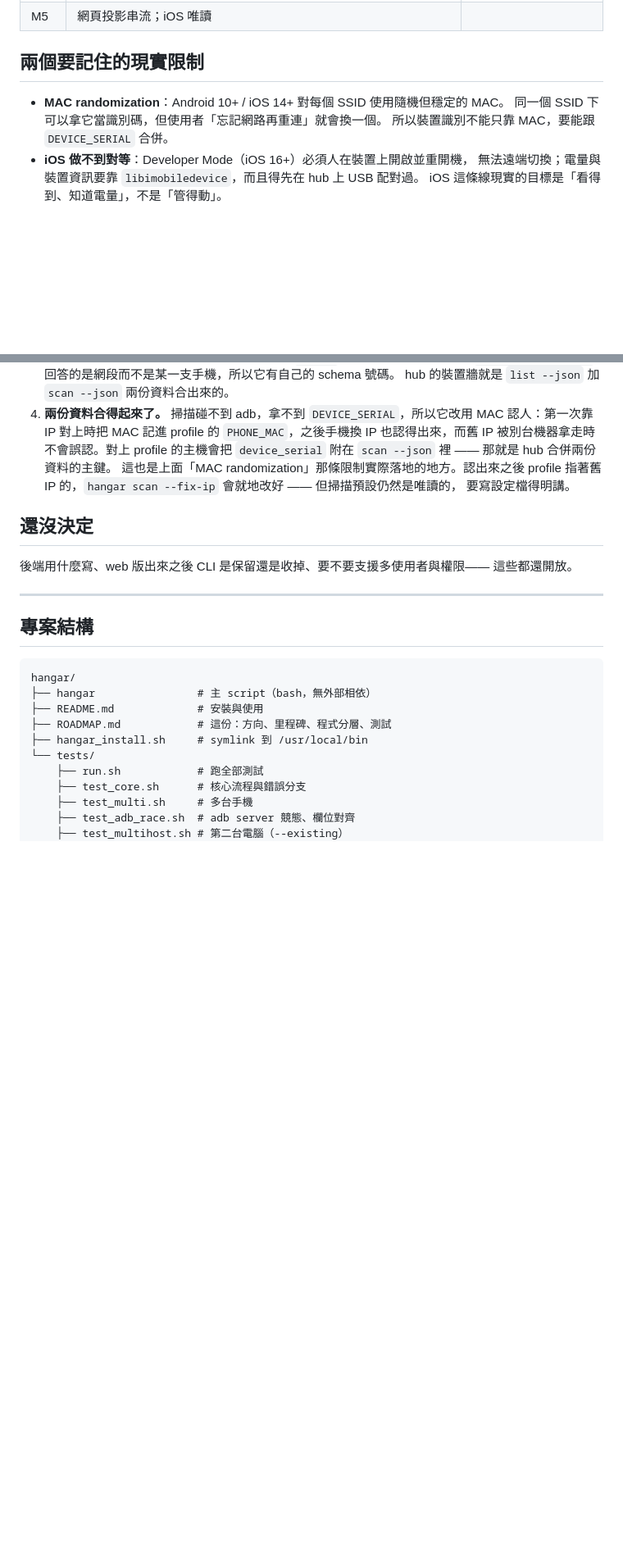
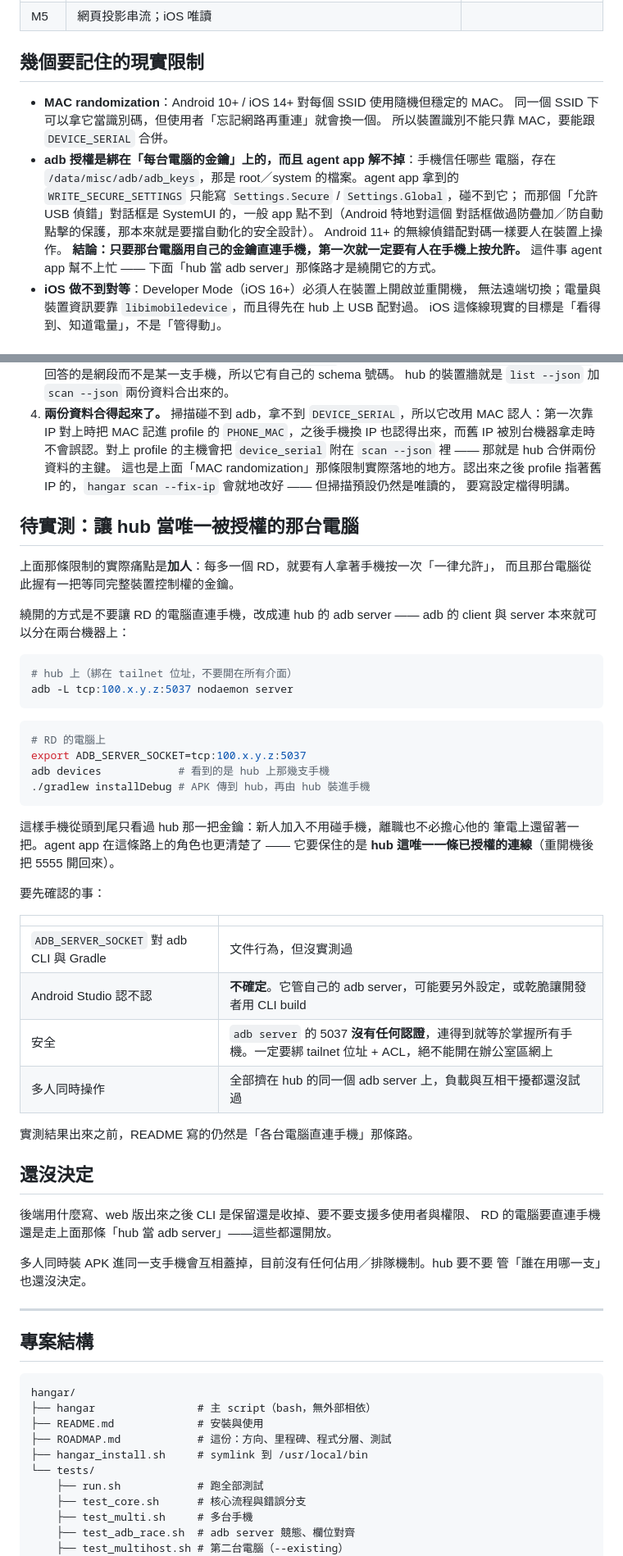
Before and after one commit to s67586/Hangar, a Markdown page: ROADMAP.md, 2 parts joined by grey strips. Shown at 82% size. Rendered like a GitHub page; blank space fills up the shorter version.

Commit message:
文件：adb 授權是 per-host 的，agent app 解不掉；記下 hub 當 adb server 這條路
問題是「每多一個 RD 就要有人拿著手機按一次允許」。這件事 agent app 幫不上忙：
手機信任哪些電腦存在 /data/misc/adb/adb_keys，那是 root／system 的檔案，
WRITE_SECURE_SETTINGS 碰不到；「允許 USB 偵錯」又是 SystemUI 的對話框，
Android 特地防過自動點擊。所以把它寫成現實限制的一條，免得之後又繞回來想。

繞開的方式是不要讓 RD 直連手機：hub 開 adb server（adb -L tcp:...:5037），
RD 用 ADB_SERVER_SOCKET 連過去，手機從頭到尾只看過 hub 一把金鑰。
另開一節記下來，並標明哪幾件事還沒實測——Android Studio 認不認、5037 沒有
認證所以只能綁 tailnet、多人同時操作的負載。實測之前 README 仍然寫直連那條。

Co-Authored-By: Claude Opus 5 <noreply@anthropic.com>

````diff
--- a/ROADMAP.md
+++ b/ROADMAP.md
@@ -57,11 +57,19 @@ adb shell pm grant com.hangar.agent android.permission.WRITE_SECURE_SETTINGS
 | M4 | 網頁切換偵錯（RD 開 / QA 關） | 需要 M3 + 加固實測結果 |
 | M5 | 網頁投影串流；iOS 唯讀 | |
 
-## 兩個要記住的現實限制
+## 幾個要記住的現實限制
 
 - **MAC randomization**：Android 10+ / iOS 14+ 對每個 SSID 使用隨機但穩定的 MAC。
   同一個 SSID 下可以拿它當識別碼，但使用者「忘記網路再重連」就會換一個。
   所以裝置識別不能只靠 MAC，要能跟 `DEVICE_SERIAL` 合併。
+- **adb 授權是綁在「每台電腦的金鑰」上的，而且 agent app 解不掉**：手機信任哪些
+  電腦，存在 `/data/misc/adb/adb_keys`，那是 root／system 的檔案。agent app 拿到的
+  `WRITE_SECURE_SETTINGS` 只能寫 `Settings.Secure` / `Settings.Global`，碰不到它；
+  而那個「允許 USB 偵錯」對話框是 SystemUI 的，一般 app 點不到（Android 特地對這個
+  對話框做過防疊加／防自動點擊的保護，那本來就是要擋自動化的安全設計）。
+  Android 11+ 的無線偵錯配對碼一樣要人在裝置上操作。
+  **結論：只要那台電腦用自己的金鑰直連手機，第一次就一定要有人在手機上按允許。**
+  這件事 agent app 幫不上忙 —— 下面「hub 當 adb server」那條路才是繞開它的方式。
 - **iOS 做不到對等**：Developer Mode（iOS 16+）必須人在裝置上開啟並重開機，
   無法遠端切換；電量與裝置資訊要靠 `libimobiledevice`，而且得先在 hub 上 USB 配對過。
   iOS 這條線現實的目標是「看得到、知道電量」，不是「管得動」。
@@ -86,10 +94,47 @@ adb shell pm grant com.hangar.agent android.permission.WRITE_SECURE_SETTINGS
    指著舊 IP 的，`hangar scan --fix-ip` 會就地改好 —— 但掃描預設仍然是唯讀的，
    要寫設定檔得明講。
 
+## 待實測：讓 hub 當唯一被授權的那台電腦
+
+上面那條限制的實際痛點是**加人**：每多一個 RD，就要有人拿著手機按一次「一律允許」，
+而且那台電腦從此握有一把等同完整裝置控制權的金鑰。
+
+繞開的方式是不要讓 RD 的電腦直連手機，改成連 hub 的 adb server —— adb 的 client
+與 server 本來就可以分在兩台機器上：
+
+```bash
+# hub 上（綁在 tailnet 位址，不要開在所有介面）
+adb -L tcp:100.x.y.z:5037 nodaemon server
+```
+```bash
+# RD 的電腦上
+export ADB_SERVER_SOCKET=tcp:100.x.y.z:5037
+adb devices            # 看到的是 hub 上那幾支手機
+./gradlew installDebug # APK 傳到 hub，再由 hub 裝進手機
+```
+
+這樣手機從頭到尾只看過 hub 那一把金鑰：新人加入不用碰手機，離職也不必擔心他的
+筆電上還留著一把。agent app 在這條路上的角色也更清楚了 —— 它要保住的是
+**hub 這唯一一條已授權的連線**（重開機後把 5555 開回來）。
+
+要先確認的事：
+
+| | |
+|---|---|
+| `ADB_SERVER_SOCKET` 對 adb CLI 與 Gradle | 文件行為，但沒實測過 |
+| Android Studio 認不認 | **不確定**。它管自己的 adb server，可能要另外設定，或乾脆讓開發者用 CLI build |
+| 安全 | `adb server` 的 5037 **沒有任何認證**，連得到就等於掌握所有手機。一定要綁 tailnet 位址 + ACL，絕不能開在辦公室區網上 |
+| 多人同時操作 | 全部擠在 hub 的同一個 adb server 上，負載與互相干擾都還沒試過 |
+
+實測結果出來之前，README 寫的仍然是「各台電腦直連手機」那條路。
+
 ## 還沒決定
 
-後端用什麼寫、web 版出來之後 CLI 是保留還是收掉、要不要支援多使用者與權限——
-這些都還開放。
+後端用什麼寫、web 版出來之後 CLI 是保留還是收掉、要不要支援多使用者與權限、
+RD 的電腦要直連手機還是走上面那條「hub 當 adb server」——這些都還開放。
+
+多人同時裝 APK 進同一支手機會互相蓋掉，目前沒有任何佔用／排隊機制。hub 要不要
+管「誰在用哪一支」也還沒決定。
 
 ---
 
````
